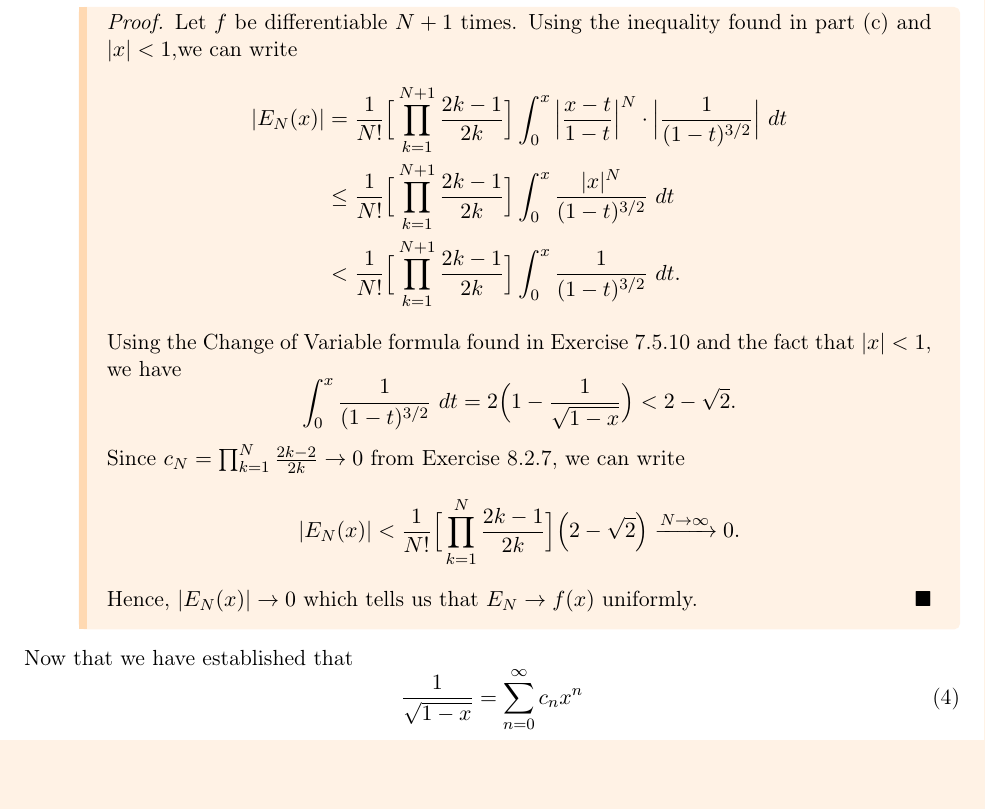
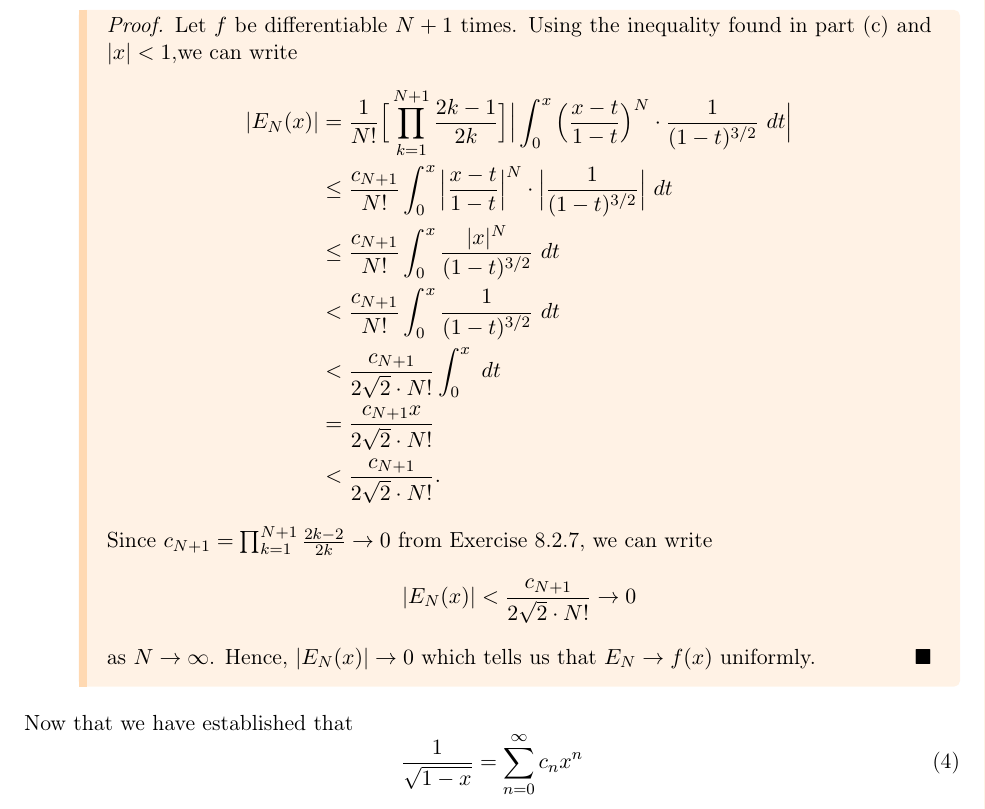
Before and after one commit to LanceRemigio/notes, a LaTeX thesis (analysis/main.tex, which reads analysis/chapter/ch8/8.3/chap8.3.tex): part of page 165 of 170, cut so that both start at the same text. Compiled offline with pdfLaTeX.

Commit message:
corrections to an exercise

```diff
--- a/analysis/chapter/ch8/8.3/chap8.3.tex
+++ b/analysis/chapter/ch8/8.3/chap8.3.tex
@@ -231,14 +231,17 @@ We will use this fact to now show that (4) holds.
         \begin{proof}
         Let \( f  \) be differentiable \( N + 1  \) times. Using the inequality found in part (c) and \( |  x  |  < 1  \),we can write
         \begin{align*}
-            |E_{N}(x)| &= \frac{ 1 }{ N! }  \Big[ \prod_{k=1}^{N+1}  \frac{ 2k - 1  }{ 2k  } \Big] \int_{ 0 }^{ x  } \Big|  \frac{ x -t  }{ 1 - t  } \Big|^{N}      \cdot \Big|  \frac{ 1 }{ (1-t)^{3/2} } \Big| \  dt   \\
-                     &\leq \frac{ 1 }{ N! } \Big[ \prod_{k=1}^{N+1} \frac{ 2k - 1  }{ 2k  } \Big]  \int_{ 0 }^{ x }  \frac{ |x|^{N} }{  (1-t)^{3/2} } \  dt \\
-                     &< \frac{ 1 }{ N! }  \Big[ \prod_{k=1}^{N+1} \frac{ 2k - 1  }{ 2k  }\Big] \int_{ 0 }^{ x }  \frac{ 1 }{ (1-t)^{3/2} } \  dt.
+            |E_{N}(x)| &= \frac{ 1 }{ N! } \Big[ \prod_{k=1}^{N+1}   \frac{ 2k-1 }{ 2k }  \Big] \Big| \int_{ 0 }^{ x }  \Big( \frac{ x- t  }{ 1 -t  }  \Big)^{N} \cdot \frac{ 1  }{ (1 -t)^{3/2} }  \ dt \Big|  \\
+            &\leq \frac{ c_{N+1} }{ N! }  \int_{ 0 }^{ x  } \Big|  \frac{ x -t  }{ 1 - t  } \Big|^{N}      \cdot \Big|  \frac{ 1 }{ (1-t)^{3/2} } \Big| \  dt   \\
+            &\leq \frac{ c_{N+1} }{ N! }  \int_{ 0 }^{ x }  \frac{ |x|^{N} }{  (1-t)^{3/2} } \  dt \\
+                     &< \frac{ c_{N+1} }{ N! }   \int_{ 0 }^{ x }  \frac{ 1 }{ (1-t)^{3/2} } \  dt \\
+                     &< \frac{ c_{N+1} }{ 2\sqrt{ 2 } \cdot N!  }  \int_{ 0 }^{ x }  \ dt  \\
+                     &= \frac{ c_{N+1} x  }{ 2 \sqrt{ 2 }  \cdot N!  }   \\
+                     &< \frac{ c_{N+1} }{ 2 \sqrt{ 2 }  \cdot N!  }.
         \end{align*}
-        Using the Change of Variable formula found in Exercise 7.5.10 and the fact that \( |  x  |  < 1  \), we have
-        \[  \int_{ 0 }^{ x }  \frac{ 1 }{ (1-t)^{3/2} } \  dt = 2 \Big(  1 - \frac{ 1 }{ \sqrt{ 1 - x  }  }  \Big) < 2 - \sqrt{ 2 }.  \]
-        Since \( c_{N} = \prod_{k=1}^{N} \frac{ 2k-2 }{ 2k } \to 0  \) from Exercise 8.2.7, we can write
-        \[  |E_{N}(x)| < \frac{ 1 }{ N! } \Big[ \prod_{k=1}^{N} \frac{ 2k-1 }{ 2k }  \Big] \Big( 2 - \sqrt{ 2 }   \Big) \xrightarrow{N\rightarrow\infty} 0.  \]
+        Since \( c_{N+1} = \prod_{k=1}^{N+1} \frac{ 2k-2 }{ 2k } \to 0  \) from Exercise 8.2.7, we can write
+        \[ | E_{N}(x) | < \frac{ c_{N+1} }{ 2 \sqrt{ 2 }  \cdot N!  }  \to 0  \]
+        as \( N \to \infty  \).
         Hence, \( |E_{N}(x)| \to 0  \) which tells us that \( E_{N} \to f(x)  \) uniformly.
         \end{proof}
 \end{enumerate}
```
Also changed, not shown: analysis/main.pdf.
